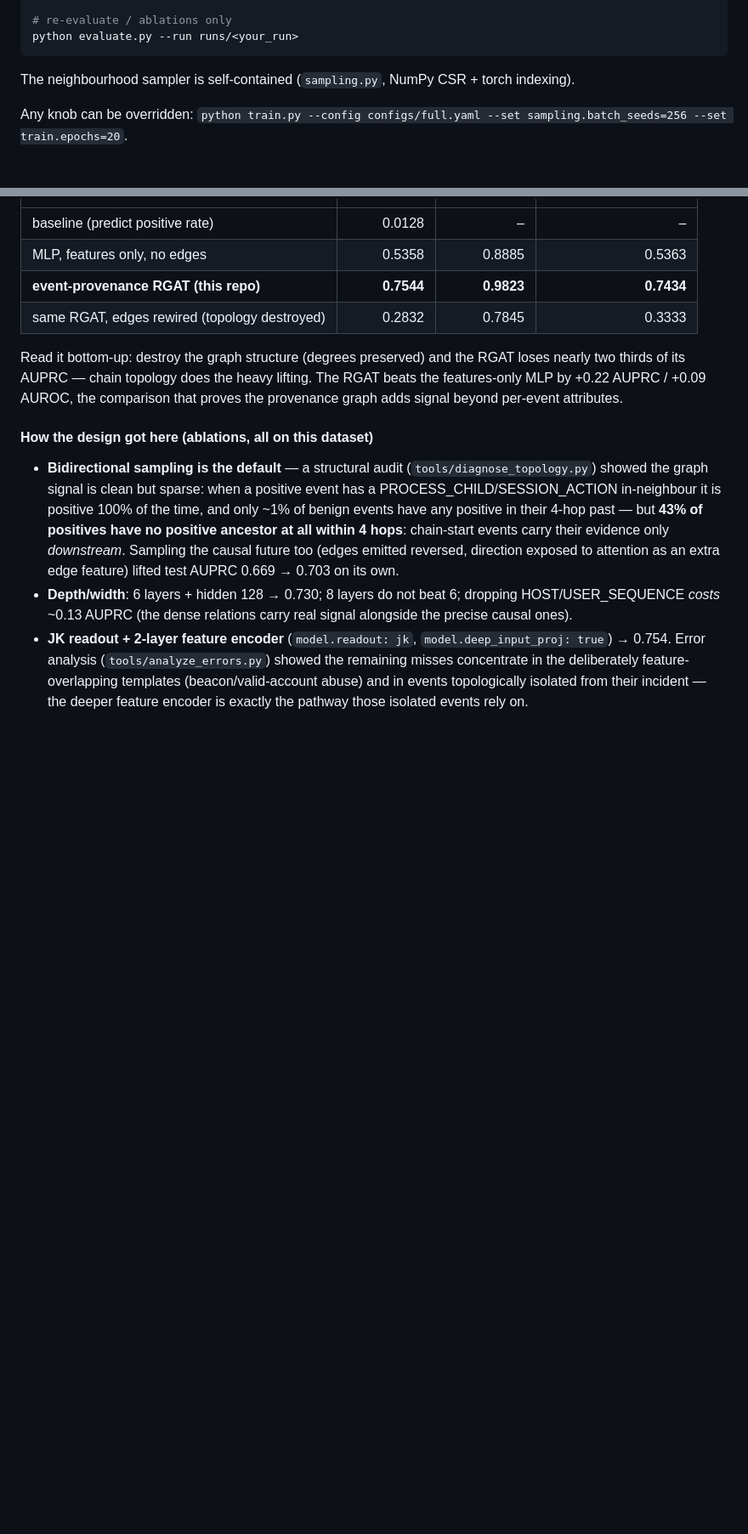
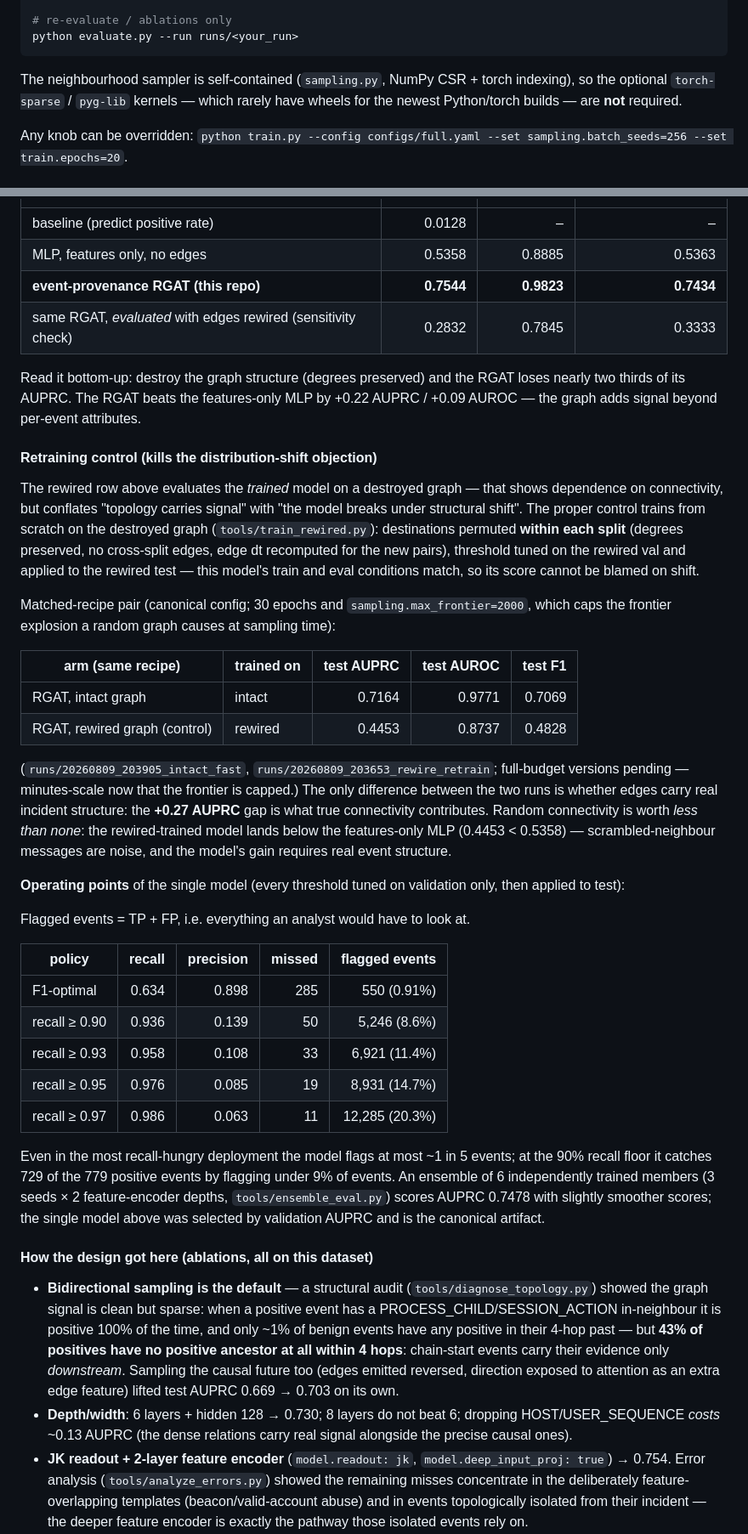
Before and after one commit to aleksapetakovic2/BiRGAT, a Markdown page: README.md, 2 parts joined by grey strips. Shown at 85% size. Rendered like a GitHub page; blank space fills up the shorter version.

Commit message:
Enhance README with clarifications and details
Updated the README to clarify the importance of events as nodes and added details on retraining control and operating points of the model.

````diff
--- a/README.md
+++ b/README.md
@@ -76,7 +76,8 @@ python evaluate.py --run runs/<your_run>
 ```
 
 The neighbourhood sampler is self-contained (`sampling.py`, NumPy CSR +
-torch indexing).
+torch indexing), so the optional `torch-sparse` / `pyg-lib` kernels — which
+rarely have wheels for the newest Python/torch builds — are **not** required.
 
 Any knob can be overridden: `python train.py --config configs/full.yaml
 --set sampling.batch_seeds=256 --set train.epochs=20`.
@@ -125,13 +126,61 @@ single-feature AUC stays far below the 0.95 abort threshold.
 | baseline (predict positive rate)        |     0.0128 |          – |          – |
 | MLP, features only, no edges            |     0.5358 |     0.8885 |     0.5363 |
 | **event-provenance RGAT (this repo)**   | **0.7544** | **0.9823** | **0.7434** |
-| same RGAT, edges rewired (topology destroyed) | 0.2832 |     0.7845 |     0.3333 |
+| same RGAT, *evaluated* with edges rewired (sensitivity check) | 0.2832 |     0.7845 |     0.3333 |
 
 Read it bottom-up: destroy the graph structure (degrees preserved) and the
-RGAT loses nearly two thirds of its AUPRC — chain topology does the heavy
-lifting. The RGAT beats the features-only MLP by +0.22 AUPRC / +0.09 AUROC,
-the comparison that proves the provenance graph adds signal beyond per-event
+RGAT loses nearly two thirds of its AUPRC. The RGAT beats the features-only
+MLP by +0.22 AUPRC / +0.09 AUROC — the graph adds signal beyond per-event
 attributes.
+
+#### Retraining control (kills the distribution-shift objection)
+
+The rewired row above evaluates the *trained* model on a destroyed graph —
+that shows dependence on connectivity, but conflates "topology carries
+signal" with "the model breaks under structural shift". The proper control
+trains from scratch on the destroyed graph (`tools/train_rewired.py`):
+destinations permuted **within each split** (degrees preserved, no
+cross-split edges, edge dt recomputed for the new pairs), threshold tuned on
+the rewired val and applied to the rewired test — this model's train and
+eval conditions match, so its score cannot be blamed on shift.
+
+Matched-recipe pair (canonical config; 30 epochs and
+`sampling.max_frontier=2000`, which caps the frontier explosion a random
+graph causes at sampling time):
+
+| arm (same recipe)                       | trained on | test AUPRC | test AUROC | test F1 |
+|-----------------------------------------|------------|-----------:|-----------:|--------:|
+| RGAT, intact graph                      | intact     |     0.7164 |     0.9771 |  0.7069 |
+| RGAT, rewired graph (control)           | rewired    |     0.4453 |     0.8737 |  0.4828 |
+
+(`runs/20260809_203905_intact_fast`, `runs/20260809_203653_rewire_retrain`;
+full-budget versions pending — minutes-scale now that the frontier is
+capped.) The only difference between the two runs is whether edges carry
+real incident structure: the **+0.27 AUPRC** gap is what true connectivity
+contributes. Random connectivity is worth *less than none*: the
+rewired-trained model lands below the features-only MLP (0.4453 < 0.5358) —
+scrambled-neighbour messages are noise, and the model's gain requires real
+event structure.
+
+**Operating points** of the single model (every threshold tuned on
+validation only, then applied to test):
+
+Flagged events = TP + FP, i.e. everything an analyst would have to look at.
+
+| policy            | recall | precision | missed | flagged events |
+|-------------------|-------:|----------:|-------:|---------------:|
+| F1-optimal        |  0.634 |     0.898 |    285 |    550 (0.91%) |
+| recall ≥ 0.90     |  0.936 |     0.139 |     50 |  5,246 (8.6%)  |
+| recall ≥ 0.93     |  0.958 |     0.108 |     33 |  6,921 (11.4%) |
+| recall ≥ 0.95     |  0.976 |     0.085 |     19 |  8,931 (14.7%) |
+| recall ≥ 0.97     |  0.986 |     0.063 |     11 | 12,285 (20.3%) |
+
+Even in the most recall-hungry deployment the model flags at most ~1 in 5
+events; at the 90% recall floor it catches 729 of the 779 positive events
+by flagging under 9% of events. An ensemble of 6 independently trained members
+(3 seeds × 2 feature-encoder depths, `tools/ensemble_eval.py`) scores
+AUPRC 0.7478 with slightly smoother scores; the single model above was
+selected by validation AUPRC and is the canonical artifact.
 
 #### How the design got here (ablations, all on this dataset)
 
````
Also changed, not shown: other parts of README.md (+3 -1 lines).
